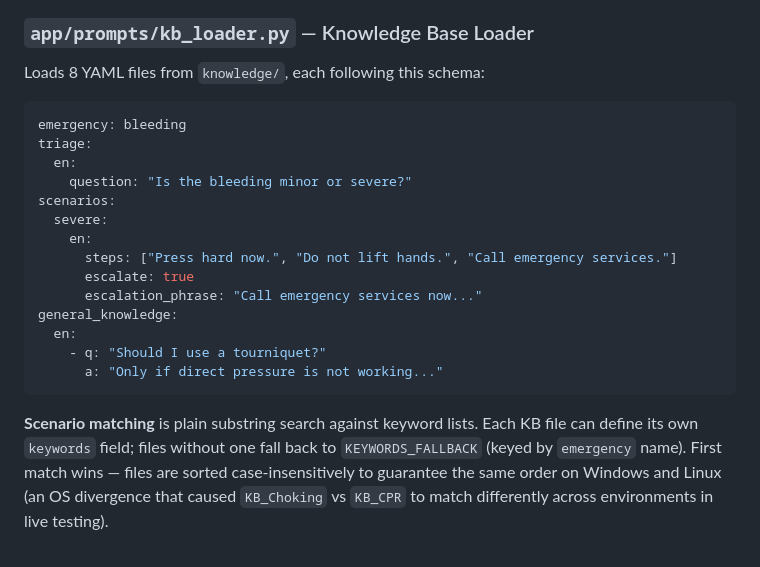
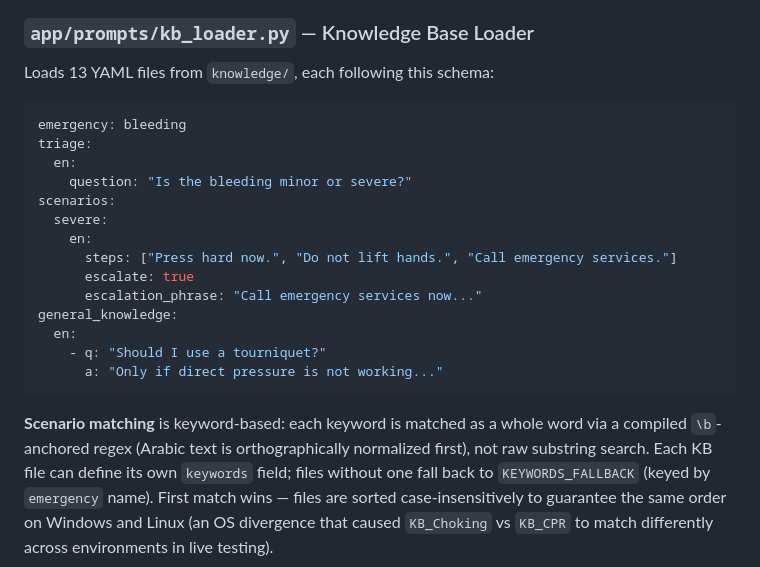
Before and after one commit to HassanSanjk/najda-voice, a Markdown page: README.md, the part around one of its changes. Rendered like a GitHub page.

````diff
--- a/README.md
+++ b/README.md
@@ -270,7 +275,7 @@ Only the matched scenario's KB content is injected — the generic router
 
 ### `app/prompts/kb_loader.py` — Knowledge Base Loader
 
-Loads 8 YAML files from `knowledge/`, each following this schema:
+Loads 13 YAML files from `knowledge/`, each following this schema:
 
 ```yaml
 emergency: bleeding
@@ -289,7 +294,9 @@ general_knowledge:
       a: "Only if direct pressure is not working..."
 ```
 
-**Scenario matching** is plain substring search against keyword lists. Each
+**Scenario matching** is keyword-based: each keyword is matched as a whole
+word via a compiled `\b`-anchored regex (Arabic text is orthographically
+normalized first), not raw substring search. Each
 KB file can define its own `keywords` field; files without one fall back to
 `KEYWORDS_FALLBACK` (keyed by `emergency` name). First match wins — files
 are sorted case-insensitively to guarantee the same order on Windows and
````
Also changed, not shown: other parts of README.md (+14 -4 lines), HANDOFF.md (+3 -3 lines), PROJECT_MEMORY.md (+10 -5 lines).
